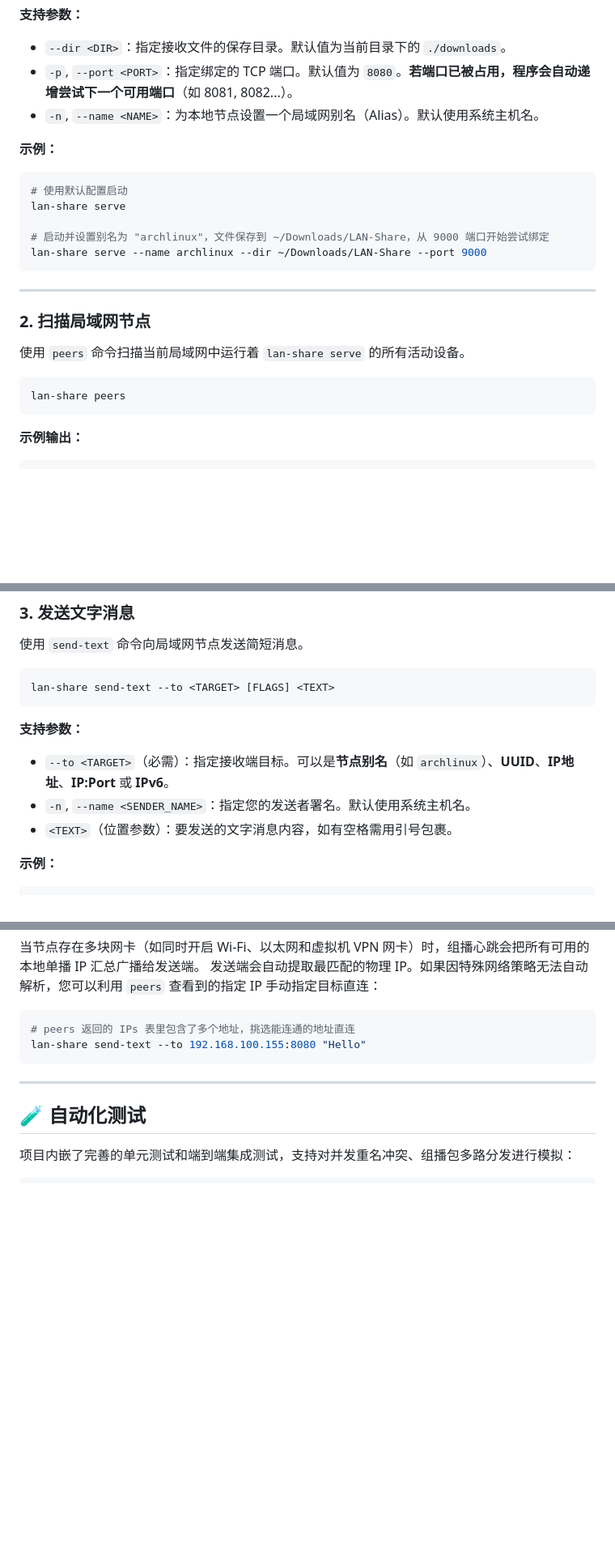
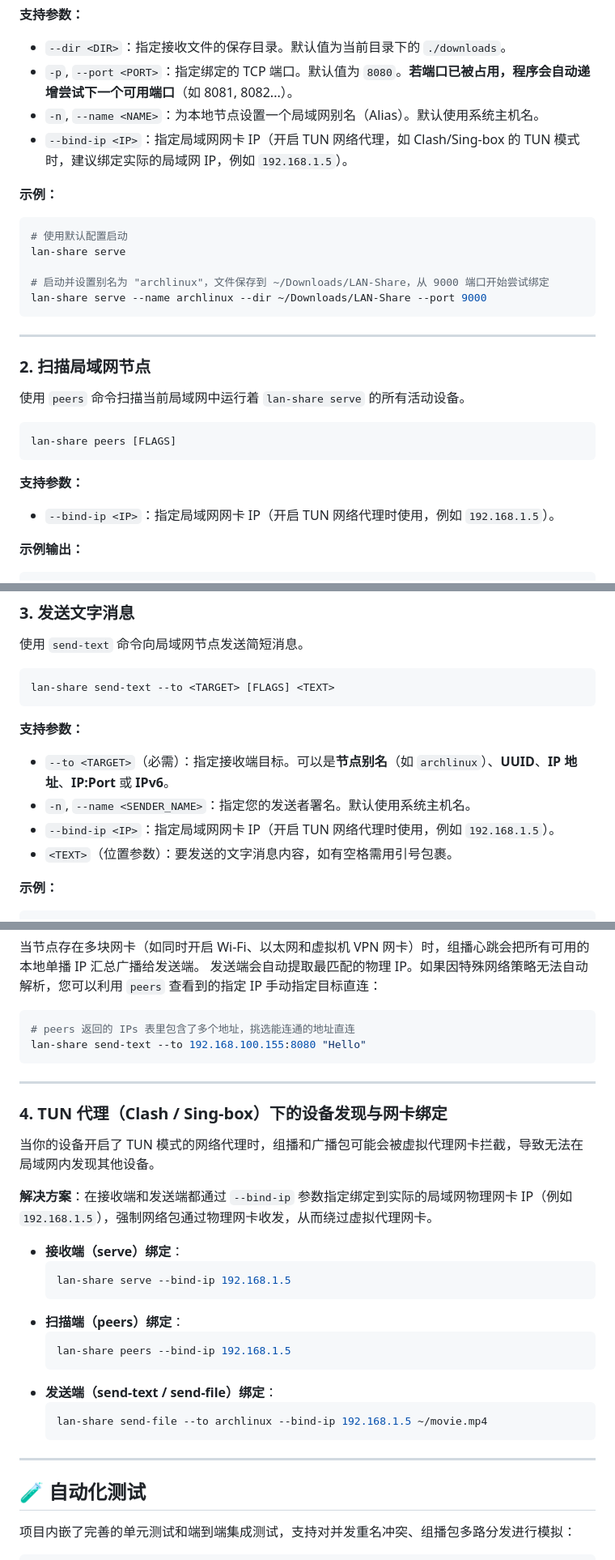
Before and after one commit to pcsensor/local-send-tool, a Markdown page: README.md, 3 parts joined by grey strips. Shown at 81% size. Rendered like a GitHub page; blank space fills up the shorter version.

Commit message:
docs: 在 README 中补充 --bind-ip 参数及 TUN 代理网卡绑定使用说明

````diff
--- a/README.md
+++ b/README.md
@@ -41,6 +41,7 @@ lan-share serve [FLAGS]
 *   `--dir <DIR>`：指定接收文件的保存目录。默认值为当前目录下的 `./downloads`。
 *   `-p`, `--port <PORT>`：指定绑定的 TCP 端口。默认值为 `8080`。**若端口已被占用，程序会自动递增尝试下一个可用端口**（如 8081, 8082...）。
 *   `-n`, `--name <NAME>`：为本地节点设置一个局域网别名（Alias）。默认使用系统主机名。
+*   `--bind-ip <IP>`：指定局域网网卡 IP（开启 TUN 网络代理，如 Clash/Sing-box 的 TUN 模式时，建议绑定实际的局域网 IP，例如 `192.168.1.5`）。
 
 **示例：**
 ```bash
@@ -57,8 +58,11 @@ lan-share serve --name archlinux --dir ~/Downloads/LAN-Share --port 9000
 使用 `peers` 命令扫描当前局域网中运行着 `lan-share serve` 的所有活动设备。
 
 ```bash
-lan-share peers
+lan-share peers [FLAGS]
 ```
+
+**支持参数：**
+*   `--bind-ip <IP>`：指定局域网网卡 IP（开启 TUN 网络代理时使用，例如 `192.168.1.5`）。
 
 **示例输出：**
 ```text
@@ -79,8 +83,9 @@ lan-share send-text --to <TARGET> [FLAGS] <TEXT>
 ```
 
 **支持参数：**
-*   `--to <TARGET>`（必需）：指定接收端目标。可以是**节点别名**（如 `archlinux`）、**UUID**、**IP地址**、**IP:Port** 或 **IPv6**。
+*   `--to <TARGET>`（必需）：指定接收端目标。可以是**节点别名**（如 `archlinux`）、**UUID**、**IP 地址**、**IP:Port** 或 **IPv6**。
 *   `-n`, `--name <SENDER_NAME>`：指定您的发送者署名。默认使用系统主机名。
+*   `--bind-ip <IP>`：指定局域网网卡 IP（开启 TUN 网络代理时使用，例如 `192.168.1.5`）。
 *   `<TEXT>`（位置参数）：要发送的文字消息内容，如有空格需用引号包裹。
 
 **示例：**
@@ -152,6 +158,26 @@ lan-share send-text --to 192.168.100.155:8080 "Hello"
 
 ---
 
+### 4. TUN 代理（Clash / Sing-box）下的设备发现与网卡绑定
+当你的设备开启了 TUN 模式的网络代理时，组播和广播包可能会被虚拟代理网卡拦截，导致无法在局域网内发现其他设备。
+
+**解决方案**：在接收端和发送端都通过 `--bind-ip` 参数指定绑定到实际的局域网物理网卡 IP（例如 `192.168.1.5`），强制网络包通过物理网卡收发，从而绕过虚拟代理网卡。
+
+*   **接收端（serve）绑定**：
+    ```bash
+    lan-share serve --bind-ip 192.168.1.5
+    ```
+*   **扫描端（peers）绑定**：
+    ```bash
+    lan-share peers --bind-ip 192.168.1.5
+    ```
+*   **发送端（send-text / send-file）绑定**：
+    ```bash
+    lan-share send-file --to archlinux --bind-ip 192.168.1.5 ~/movie.mp4
+    ```
+
+---
+
 ## 🧪 自动化测试
 
 项目内嵌了完善的单元测试和端到端集成测试，支持对并发重名冲突、组播包多路分发进行模拟：
````
Also changed, not shown: other parts of README.md (+2 -1 lines).
